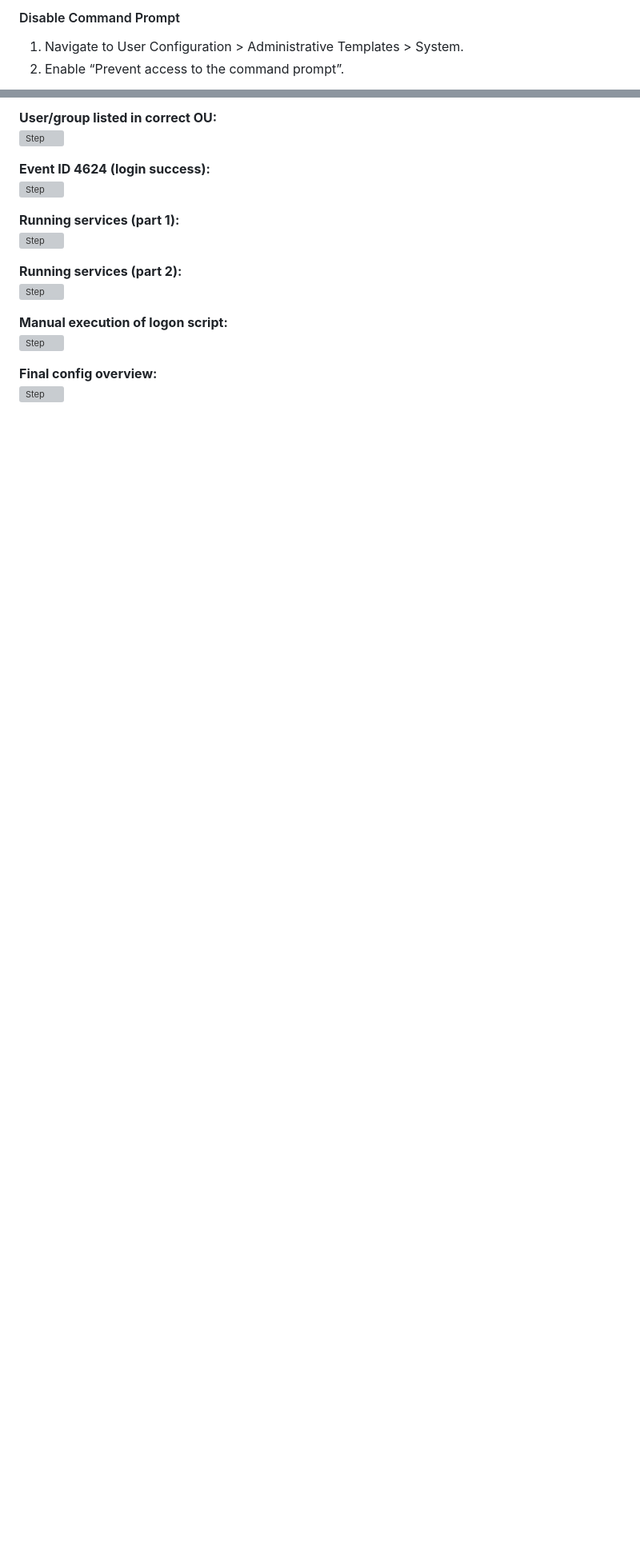
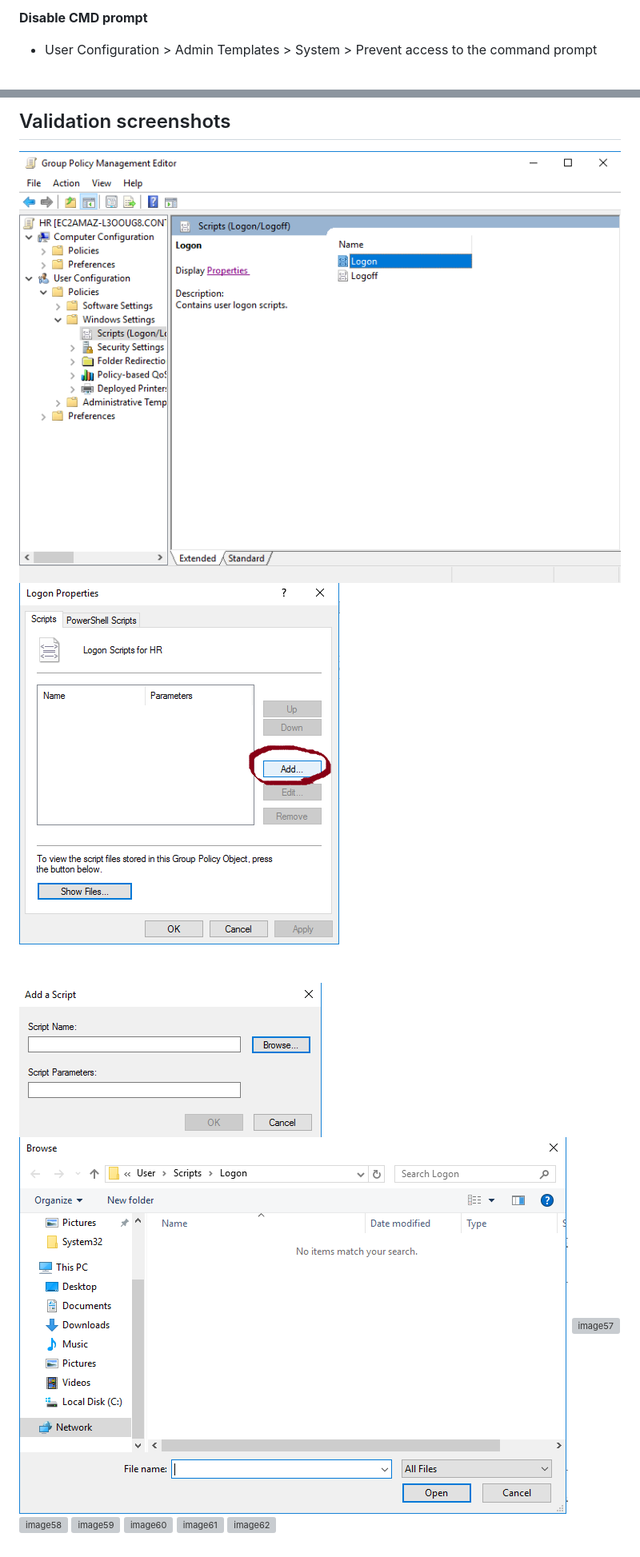
Before and after one commit to eldoktor1/Active-Directory-Runbook, a Markdown page: README.md, 2 parts joined by grey strips. Shown at 80% size. GitHub-like rendering; blank space fills up the shorter version; grey boxes are pictures that could not be loaded.

```diff
--- a/README.md
+++ b/README.md
@@ -94,5 +89,4 @@ This runbook outlines a series of tasks related to user and group management, fi
 
-#### Disable Command Prompt
-1. Navigate to User Configuration > Administrative Templates > System.
-2. Enable “Prevent access to the command prompt”.
+**Disable CMD prompt**
+- User Configuration > Admin Templates > System > Prevent access to the command prompt
 
@@ -188,17 +155,11 @@ Out-File "running_services.txt"
-**User/group listed in correct OU:**
-![Step](Active-Directory-Runbook-Images/image57.png)
-
-**Event ID 4624 (login success):**
-![Step](Active-Directory-Runbook-Images/image58.png)
-
-**Running services (part 1):**
-![Step](Active-Directory-Runbook-Images/image59.png)
-
-**Running services (part 2):**
-![Step](Active-Directory-Runbook-Images/image60.png)
-
-**Manual execution of logon script:**
-![Step](Active-Directory-Runbook-Images/image61.png)
-
-**Final config overview:**
-![Step](Active-Directory-Runbook-Images/image62.png)
+## Validation screenshots
+![image53](Active-Directory-Runbook-Images/image53.png)
+![image54](Active-Directory-Runbook-Images/image54.png)
+![image55](Active-Directory-Runbook-Images/image55.png)
+![image56](Active-Directory-Runbook-Images/image56.png)
+![image57](Active-Directory-Runbook-Images/image57.png)
+![image58](Active-Directory-Runbook-Images/image58.png)
+![image59](Active-Directory-Runbook-Images/image59.png)
+![image60](Active-Directory-Runbook-Images/image60.png)
+![image61](Active-Directory-Runbook-Images/image61.png)
+![image62](Active-Directory-Runbook-Images/image62.png)
```
Also changed, not shown: other parts of README.md (+104 -136 lines).
